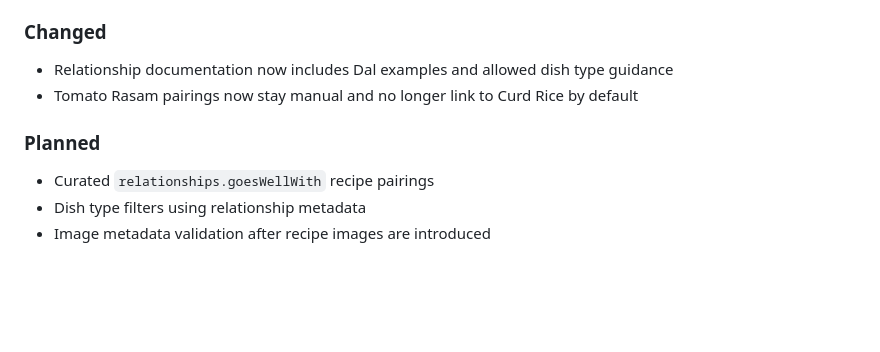
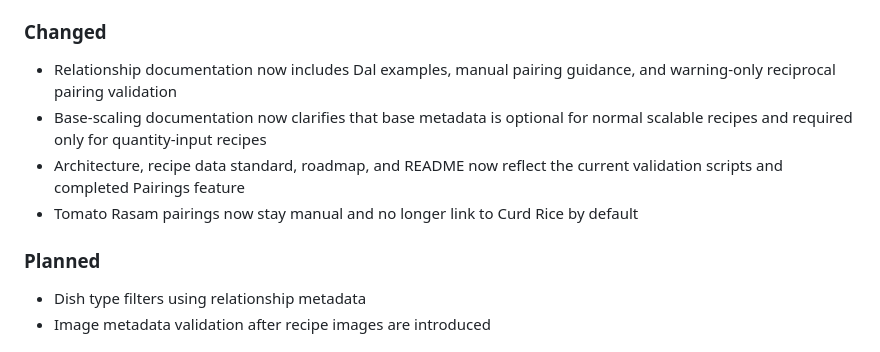
Before and after one commit to 2HarshaRaj/shukudu-kitchen, a Markdown page: CHANGELOG.md, the part around the change. Drawn GitHub-style; blank space fills up the shorter version.

Commit message:
Refresh changelog for documentation updates

```diff
--- a/CHANGELOG.md
+++ b/CHANGELOG.md
@@ -23,12 +23,13 @@ Major.Minor.Patch
 
 ### Changed
 
-- Relationship documentation now includes Dal examples and allowed dish type guidance
+- Relationship documentation now includes Dal examples, manual pairing guidance, and warning-only reciprocal pairing validation
+- Base-scaling documentation now clarifies that base metadata is optional for normal scalable recipes and required only for quantity-input recipes
+- Architecture, recipe data standard, roadmap, and README now reflect the current validation scripts and completed Pairings feature
 - Tomato Rasam pairings now stay manual and no longer link to Curd Rice by default
 
 ### Planned
 
-- Curated `relationships.goesWellWith` recipe pairings
 - Dish type filters using relationship metadata
 - Image metadata validation after recipe images are introduced
 
```
